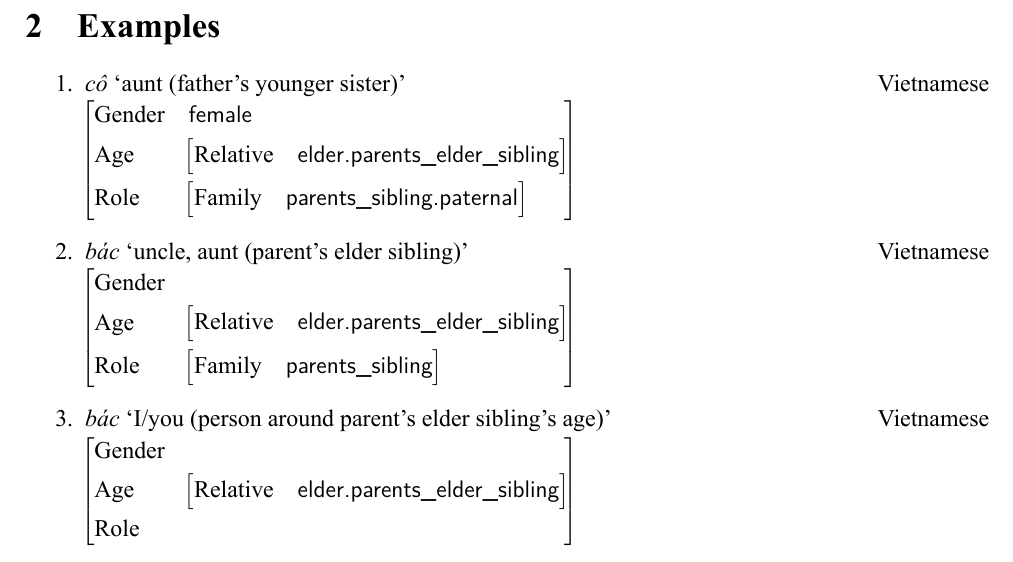
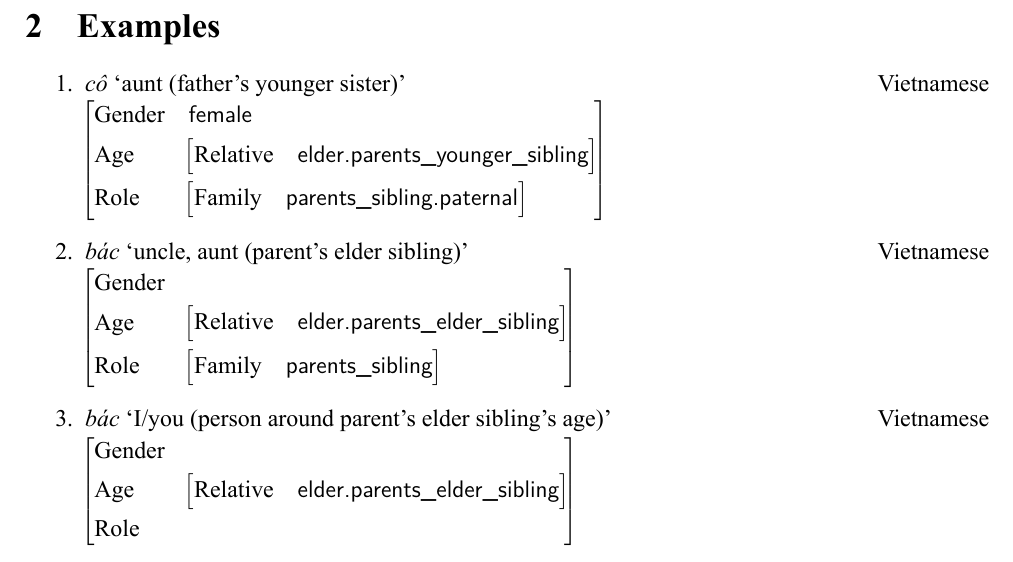
Before and after one commit to matbahasa/TALPCo, a LaTeX document (features.tex): part of page 4 of 7, cut so that both start at the same text. The pictures show the PDF file features.pdf that the author committed with the source.

Commit message:
corrected analysis of Vietnamese cô

```diff
--- a/features.tex
+++ b/features.tex
@@ -16,8 +16,8 @@
 %\newfontfamily\ntsfmm{Noto Serif Myanmar}
 %\newfontfamily\padauk{Padauk}
 %\newfontfamily\pdkbook{Padauk Book}
-\newfontfamily\mymtxt{Myanmar Text}
-\newfontfamily\thaifont{Leelawadee UI}
+%\newfontfamily\mymtxt{Myanmar Text}
+%\newfontfamily\thaifont{Leelawadee UI}
 
 %\usepackage{NLP}
 %\usepackage{natbib}
@@ -226,7 +226,7 @@
 	\item \textit{cô} `aunt (father's younger sister)' \hfill Vietnamese\\
 		\begin{avm}
 			\[Gender & \textsf{female}\\
-			Age      & \[Relative & \textsf{elder.parents\_elder\_sibling}\]\\
+			Age      & \[Relative & \textsf{elder.parents\_younger\_sibling}\]\\
 			Role     & \[Family & \textsf{parents\_sibling.paternal} \]\]
 		\end{avm}
 	\item \textit{bác} `uncle, aunt (parent's elder sibling)' \hfill Vietnamese\\
```
Also changed, not shown: features.pdf.
